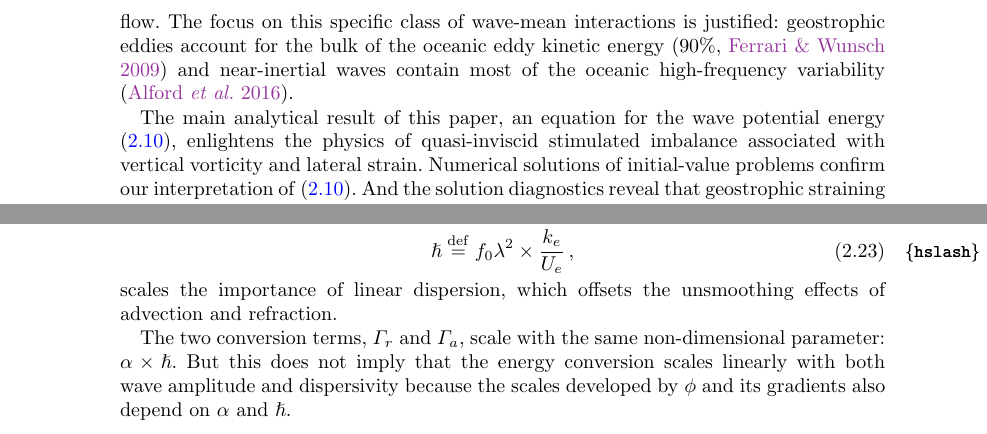
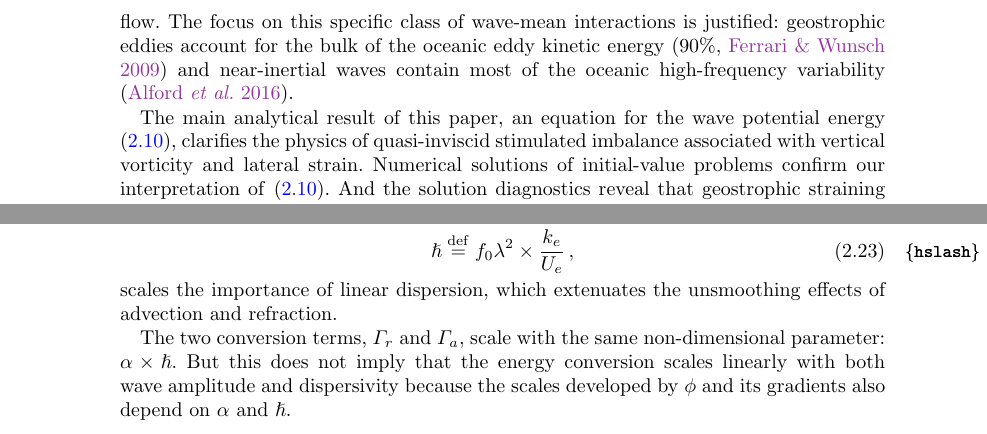
Before and after one commit to cesar-rocha/RochaWagnerYoung_JFM, a LaTeX paper (writeup/RochaWagnerYoung.tex): two parts of pages 2 and 5 of 18, joined at a grey line, cut so that both start at the same text. Compiled offline with pdfLaTeX; a LaTeX package or settings file that is missing is left out.

Commit message:
Recompile

```diff
--- a/writeup/RochaWagnerYoung.tex
+++ b/writeup/RochaWagnerYoung.tex
@@ -153,12 +153,12 @@ simple model of stimulated imbalance. This minimal model is a special
 family of solutions of the \cite{xie_vanneste2015} equations, which couple the
 evolution of near-inertial waves (NIWs) with quasi-geostrophic (QG) flow. The
 focus on this specific class of wave-mean interactions is justified:  geostrophic
-eddies account for the bulk of the oceanic eddy kinetic energy \cite[$90\%$,][]{ferrari_wunsch2009} and
-near-inertial waves contain most of the oceanic high-frequency variability
-\citep{alford_etal2016}.
+eddies account for the bulk of the oceanic eddy kinetic energy
+\cite[$90\%$,][]{ferrari_wunsch2009} and near-inertial waves contain most of the
+oceanic high-frequency variability \citep{alford_etal2016}.
 
 The main analytical result of this paper, an equation for the wave potential
-energy \eqref{Pw}, enlightens the physics of quasi-inviscid stimulated imbalance
+energy \eqref{Pw}, clarifies the physics of quasi-inviscid stimulated imbalance
 associated with vertical vorticity and lateral strain. Numerical solutions of
 initial-value problems confirm our interpretation of \eqref{Pw}. And the solution
 diagnostics reveal that geostrophic straining is the main source of wave potential
@@ -429,7 +429,7 @@ Second, the `wave dispersivity,'
 \label{hslash}
 \hslash \defn f_0 \lambda^2 \times \frac{k_e}{U_e}\com
 \eeq
-scales the importance of linear dispersion, which offsets the unsmoothing
+scales the importance of linear dispersion, which extenuates the unsmoothing
 effects of advection and refraction.
 
 The two conversion terms, $\Gamma_r$ and $\Gamma_a$,
```
